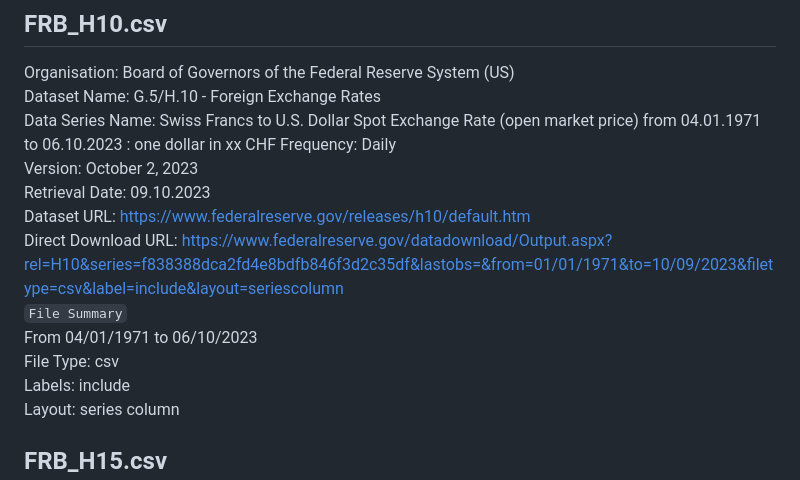
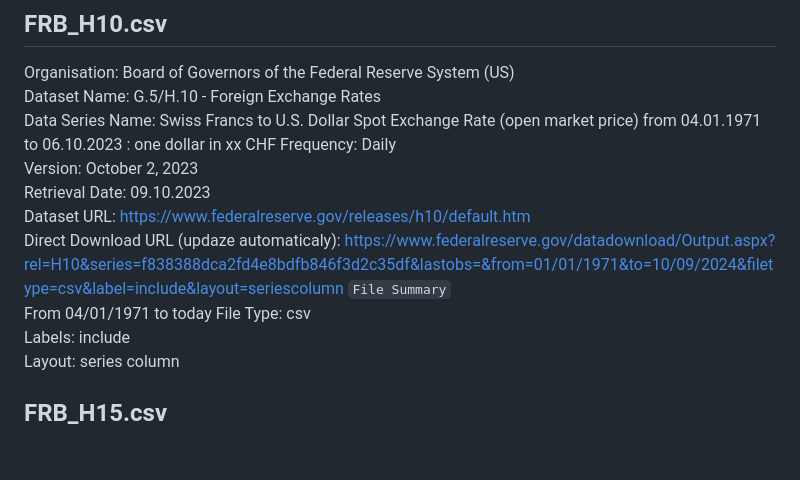
Before and after one commit to joshlevent/ExchangeRateForecasting, a Markdown page: source data/README.md, the part around the change. GitHub-like rendering; blank space fills up the shorter version.

```diff
--- a/source data/README.md
+++ b/source data/README.md
@@ -29,9 +29,9 @@ Frequency: Daily
 Version: October 2, 2023
 Retrieval Date: 09.10.2023
 Dataset URL: https://www.federalreserve.gov/releases/h10/default.htm
-Direct Download URL: https://www.federalreserve.gov/datadownload/Output.aspx?rel=H10&series=f838388dca2fd4e8bdfb846f3d2c35df&lastobs=&from=01/01/1971&to=10/09/2023&filetype=csv&label=include&layout=seriescolumn
+Direct Download URL (updaze automaticaly): https://www.federalreserve.gov/datadownload/Output.aspx?rel=H10&series=f838388dca2fd4e8bdfb846f3d2c35df&lastobs=&from=01/01/1971&to=10/09/2024&filetype=csv&label=include&layout=seriescolumn
 `File Summary`
-From 04/01/1971 to 06/10/2023
+From 04/01/1971 to today
 File Type: csv
 Labels: include
 Layout: series column
```
